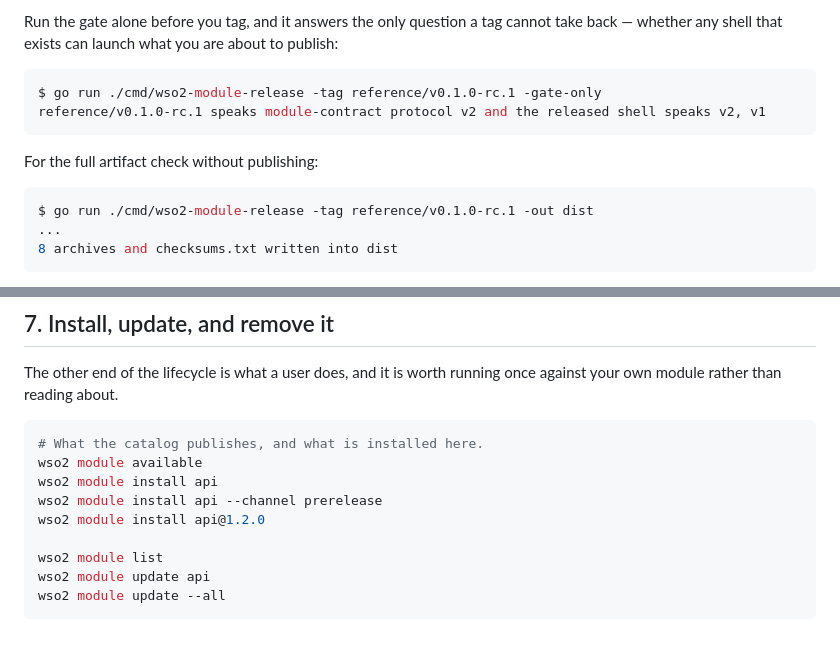
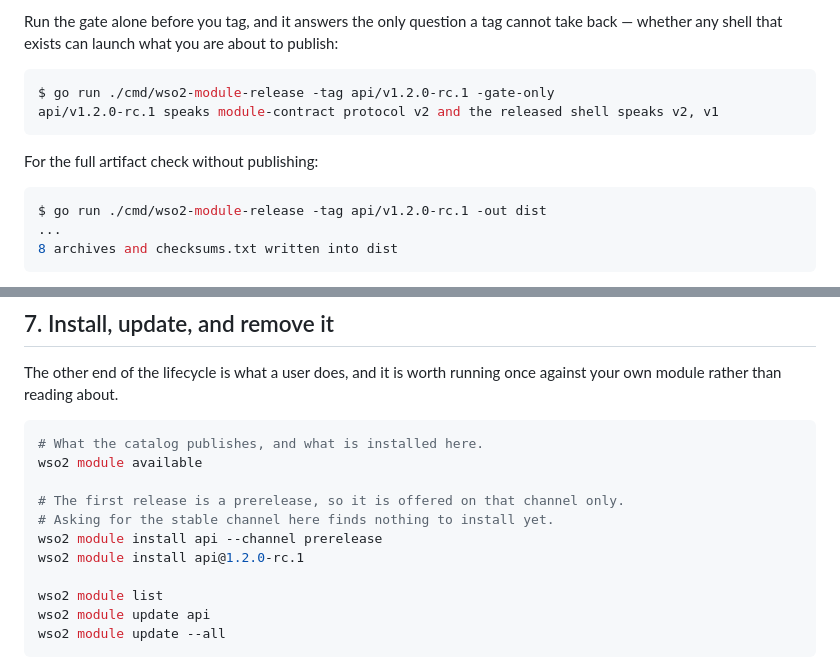
Before and after one commit to kanushka/wso2-cli, a Markdown page: docs/guides/building-product-modules.md, 2 parts joined by grey strips. Rendered like a GitHub page; blank space fills up the shorter version.

Commit message:
docs(guides): use the guide's own module and tag in the examples

````diff
--- a/docs/guides/building-product-modules.md
+++ b/docs/guides/building-product-modules.md
@@ -400,14 +400,14 @@ cannot take back — whether any shell that exists can launch what you are about
 to publish:
 
 ```console
-$ go run ./cmd/wso2-module-release -tag reference/v0.1.0-rc.1 -gate-only
-reference/v0.1.0-rc.1 speaks module-contract protocol v2 and the released shell speaks v2, v1
+$ go run ./cmd/wso2-module-release -tag api/v1.2.0-rc.1 -gate-only
+api/v1.2.0-rc.1 speaks module-contract protocol v2 and the released shell speaks v2, v1
 ```
 
 For the full artifact check without publishing:
 
 ```console
-$ go run ./cmd/wso2-module-release -tag reference/v0.1.0-rc.1 -out dist
+$ go run ./cmd/wso2-module-release -tag api/v1.2.0-rc.1 -out dist
 ...
 8 archives and checksums.txt written into dist
 ```
@@ -428,9 +428,11 @@ once against your own module rather than reading about.
 ```sh
 # What the catalog publishes, and what is installed here.
 wso2 module available
-wso2 module install api
+
+# The first release is a prerelease, so it is offered on that channel only.
+# Asking for the stable channel here finds nothing to install yet.
 wso2 module install api --channel prerelease
-wso2 module install api@1.2.0
+wso2 module install api@1.2.0-rc.1
 
 wso2 module list
 wso2 module update api
````
